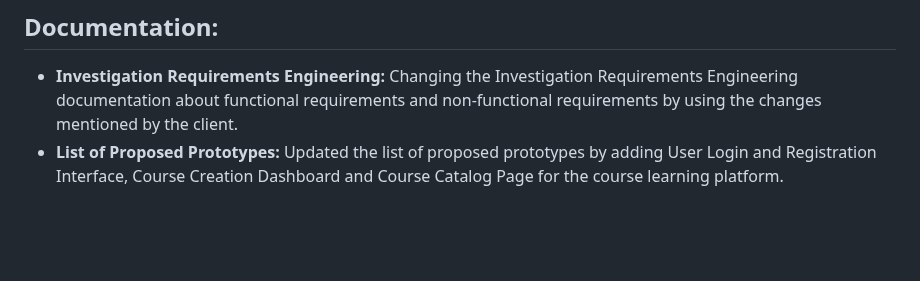
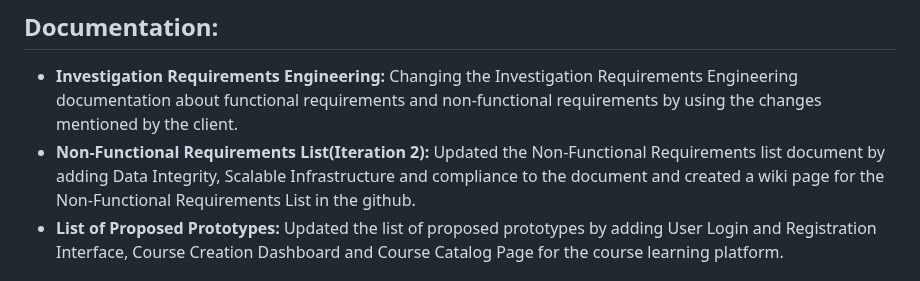
Before and after one commit to 5r1kanth/GDPFall24-Group05, a Markdown page: README.md, the part around the change. Rendered like a GitHub page; blank space fills up the shorter version.

Commit message:
Updated the Non-Functional Requirements list document by adding Data Integrity, Scalable Infrastructure and compliance to the document and created a wiki page for the Non-Functional Requirements List in the repository.

```diff
--- a/README.md
+++ b/README.md
@@ -195,6 +195,7 @@
 
 ## Documentation:
   * **Investigation Requirements Engineering:** Changing the Investigation Requirements Engineering documentation about functional requirements and non-functional requirements by using the changes mentioned by the client.
+  * **Non-Functional Requirements List(Iteration 2):** Updated the Non-Functional Requirements list document by adding Data Integrity, Scalable Infrastructure and compliance to the document and created a wiki page for the Non-Functional Requirements List in the github.
   * **List of Proposed Prototypes:** Updated the list of proposed prototypes by adding User Login and Registration Interface, Course Creation Dashboard and Course Catalog Page for the course learning platform.
 
 
```
